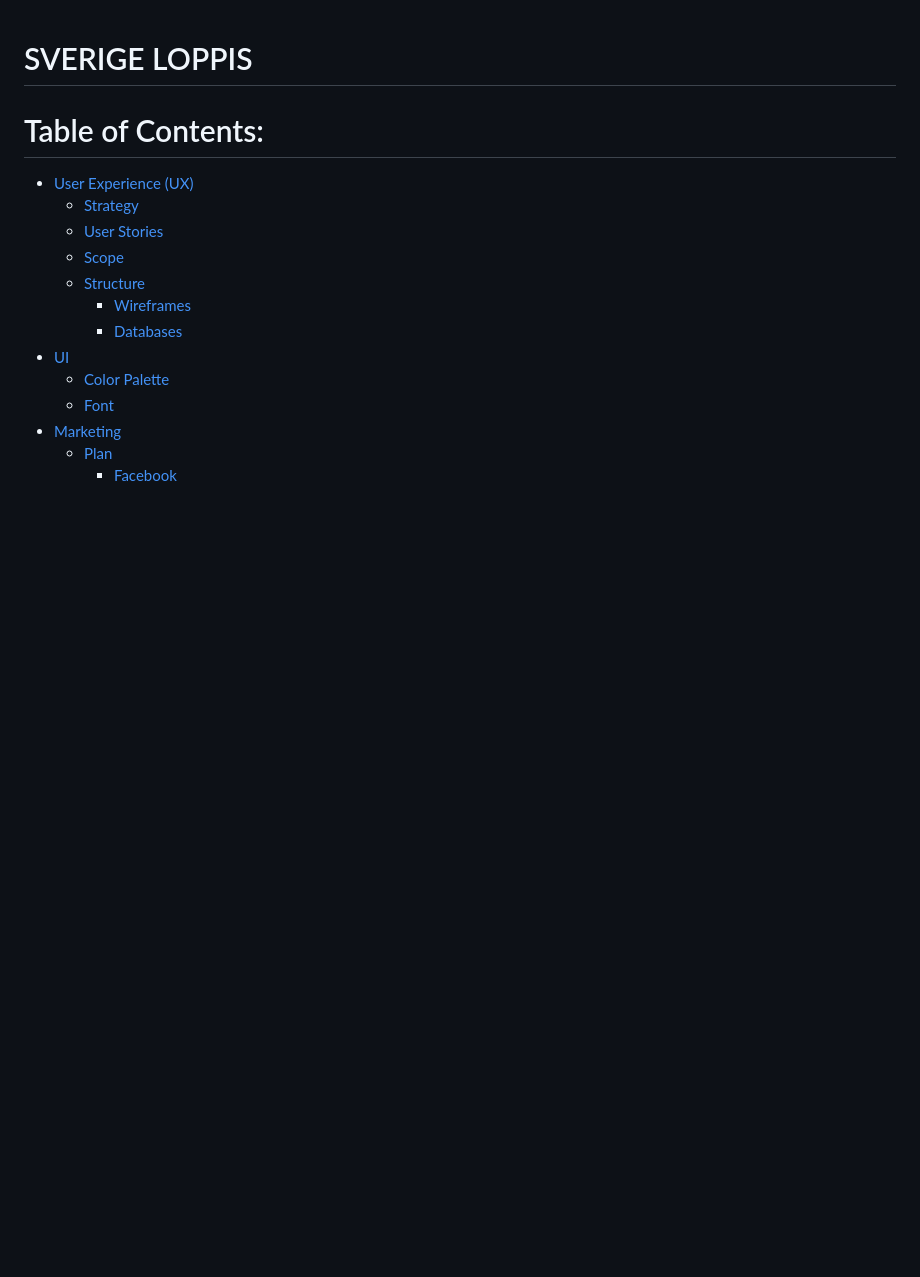
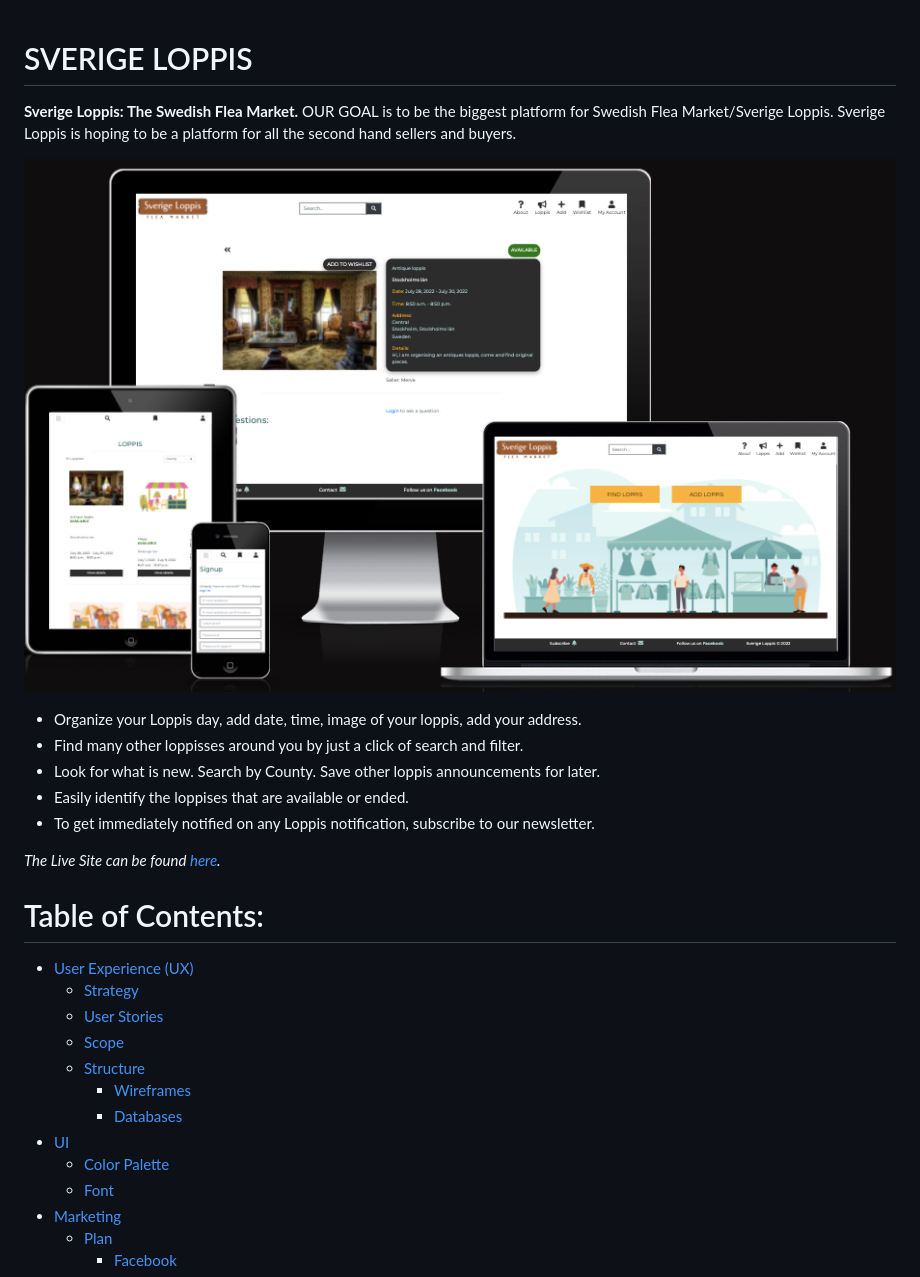
Before and after one commit to MerveKucukzoroglu/sverigeloppis, a Markdown page: README.md, the part around the change. Rendered like a GitHub page; pictures changed too: documentation/ami-responsive.png (added); blank space fills up the shorter version.

Commit message:
Add intro, site image and favicon

```diff
--- a/README.md
+++ b/README.md
@@ -1,4 +1,18 @@
 # SVERIGE LOPPIS
+
+**Sverige Loppis: The Swedish Flea Market.**
+OUR GOAL is to be the biggest platform for Swedish Flea Market/Sverige Loppis.
+Sverige Loppis is hoping to be a platform for all the second hand sellers and buyers.
+
+![Am I Responsive](/documentation/ami-responsive.png)
+
+* Organize your Loppis day, add date, time, image of your loppis, add your address.
+* Find many other loppisses around you by just a click of search and filter.
+* Look for what is new. Search by County. Save other loppis announcements for later.
+* Easily identify the loppises that are available or ended.
+* To get immediately notified on any Loppis notification, subscribe to our newsletter.
+
+*The Live Site can be found [here](https://sverigeloppis.herokuapp.com/).*
 
 # Table of Contents:
 * [User Experience (UX)](#ux)
```
Also changed, not shown: 2 other files.
